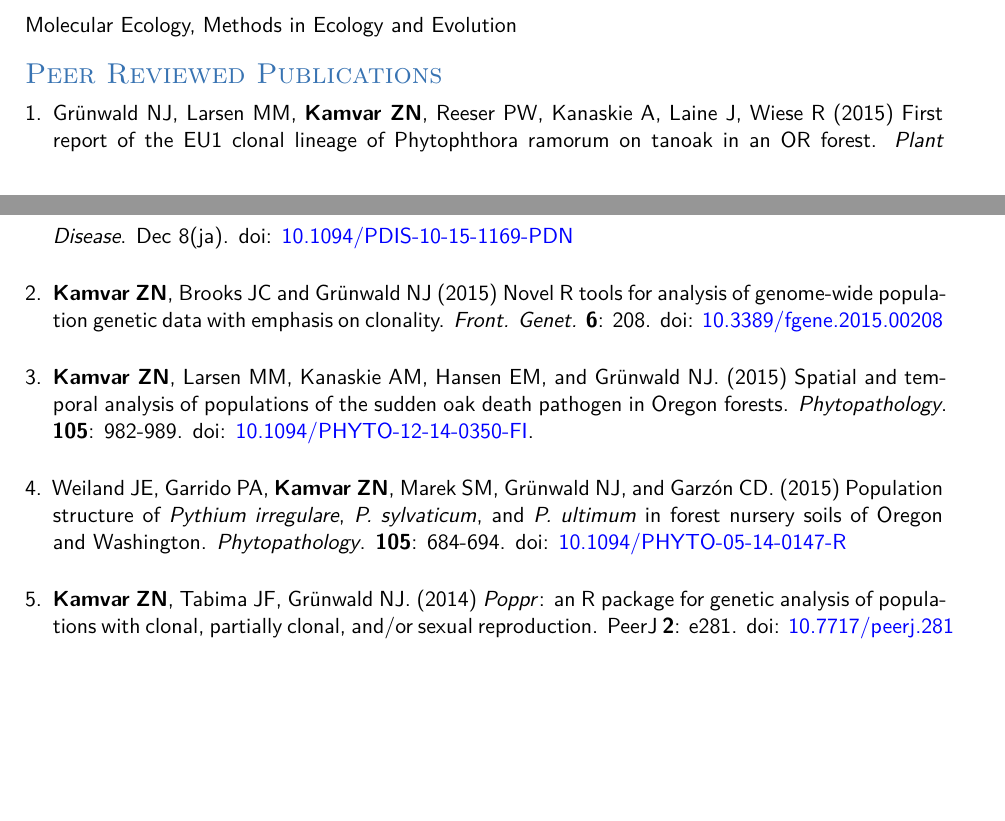
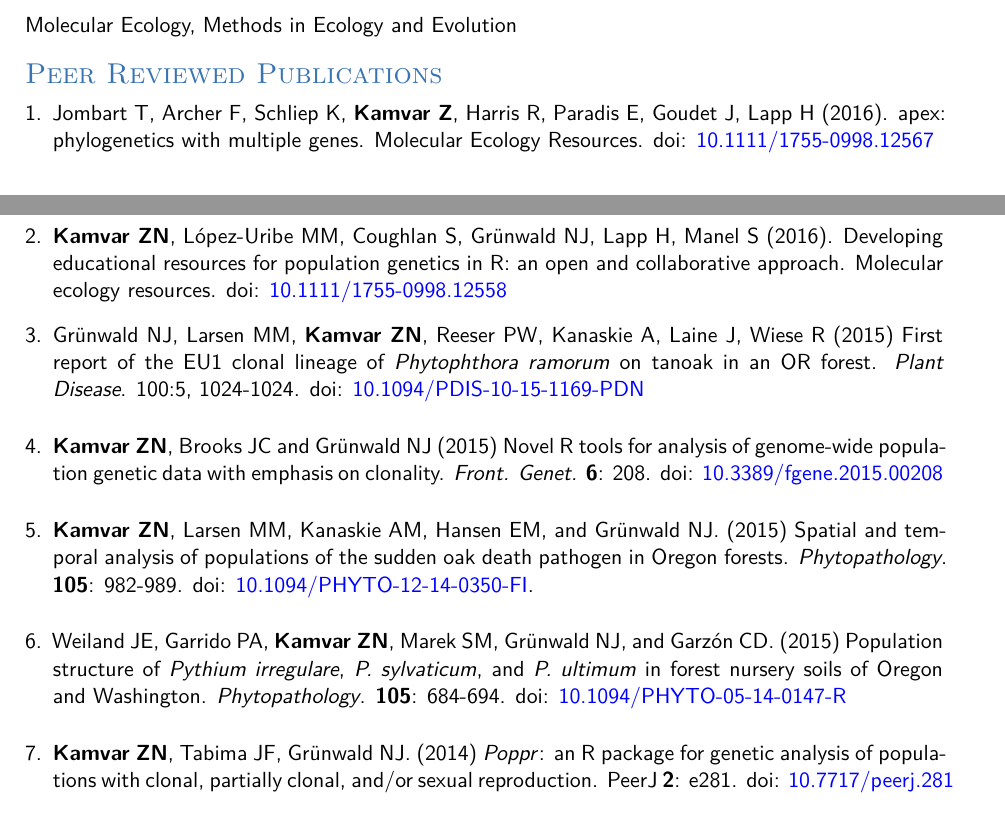
Before and after one commit to zkamvar/CV, a LaTeX CV (ZNK_CV.tex, which reads tex/Pubs.tex): two parts of pages 4 and 5 of 6, joined at a grey line, cut so that both start at the same text, the shorter picture padded with empty space. Compiled offline with XeLaTeX.

Commit message:
add recent pubs, cleanup makefile

```diff
--- a/tex/Pubs.tex
+++ b/tex/Pubs.tex
@@ -5,10 +5,21 @@ Molecular Ecology, Methods in Ecology and Evolution
 \section{Peer Reviewed Publications}
 
 \begin{enumerate}[leftmargin = 14pt]
-	\item Grünwald NJ, Larsen MM, \textbf{Kamvar ZN}, Reeser PW, Kanaskie A,
+
+	\item Jombart T, Archer F, Schliep K, \textbf{Kamvar Z}, Harris R, Paradis
+	E, Goudet J, Lapp H (2016). apex: phylogenetics with multiple genes.
+	Molecular Ecology Resources. doi:
+	\href{http://dx.doi.org/10.1111/1755-0998.12567}{10.1111/1755-0998.12567}
+
+	\item \textbf{Kamvar ZN}, L\'opez-Uribe MM, Coughlan S, Gr\"unwald NJ, Lapp
+	H, Manel S (2016). Developing educational resources for population genetics
+	in R: an open and collaborative approach. Molecular ecology resources. doi:
+	\href{http://dx.doi.org/10.1111/1755-0998.12558}{10.1111/1755-0998.12558}
+
+	\item Gr\"unwald NJ, Larsen MM, \textbf{Kamvar ZN}, Reeser PW, Kanaskie A,
 	Laine J, Wiese R (2015) First report of the EU1 clonal lineage of
-	Phytophthora ramorum on tanoak in an OR forest. \textit{Plant Disease}. Dec
-	8(ja). doi:
+	\textit{Phytophthora ramorum} on tanoak in an OR forest.
+	\textit{Plant Disease}. 100:5, 1024-1024. doi:
 	\href{http://dx.doi.org/10.1094/PDIS-10-15-1169-PDN}{10.1094/PDIS-10-15-1169-PDN}
 
 	\vspace{6pt}
@@ -24,7 +35,7 @@ Molecular Ecology, Methods in Ecology and Evolution
 	NJ. (2015) Spatial and temporal analysis of populations of the sudden oak
 	death pathogen in Oregon forests. \textit{Phytopathology}. \textbf{105}:
 	982-989. doi:
-	\href{http://dx.odi.org/10.1094/PHYTO-12-14-0350-FI}{10.1094/PHYTO-12-14-0350-FI}.
+	\href{http://dx.doi.org/10.1094/PHYTO-12-14-0350-FI}{10.1094/PHYTO-12-14-0350-FI}.
 
 	\vspace{6pt}
 
```
Also changed, not shown: Makefile.
